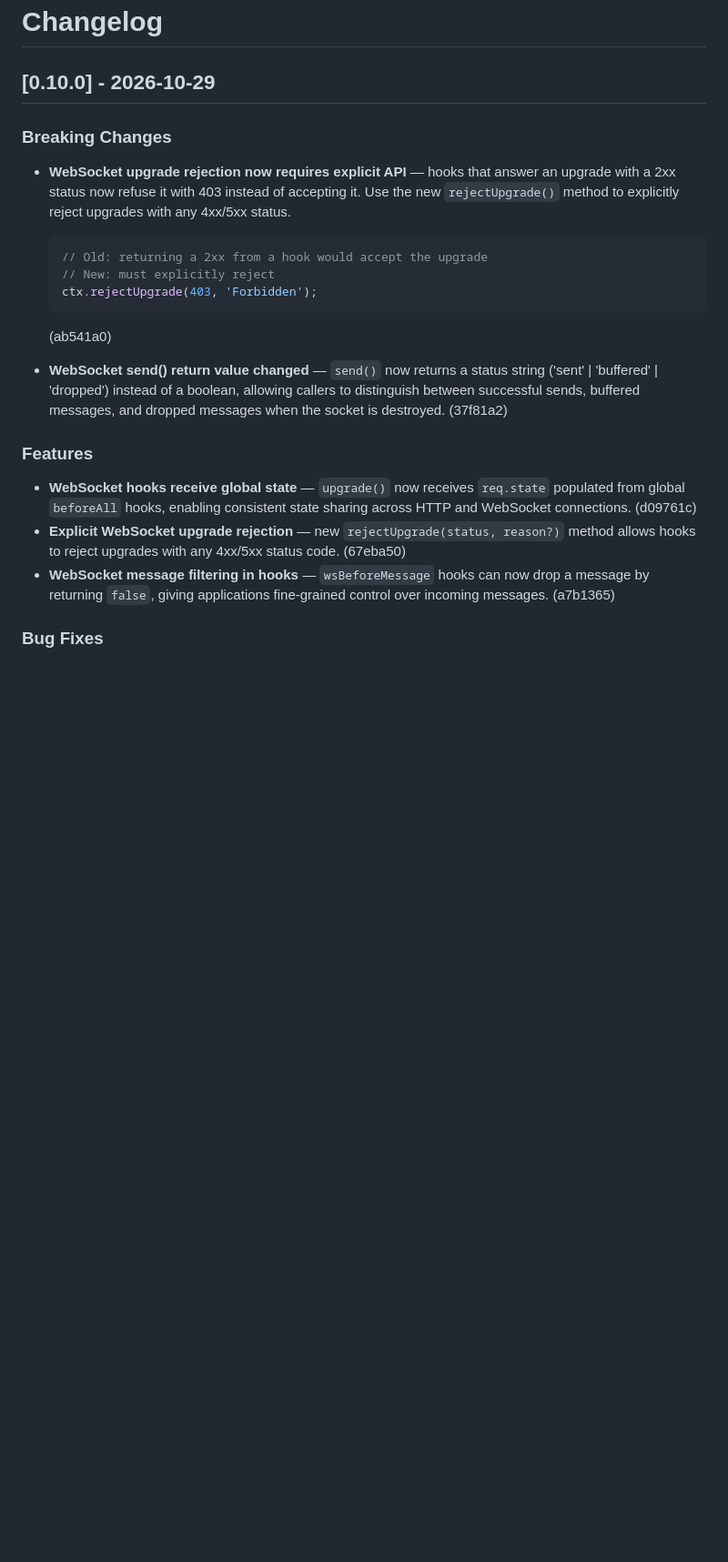
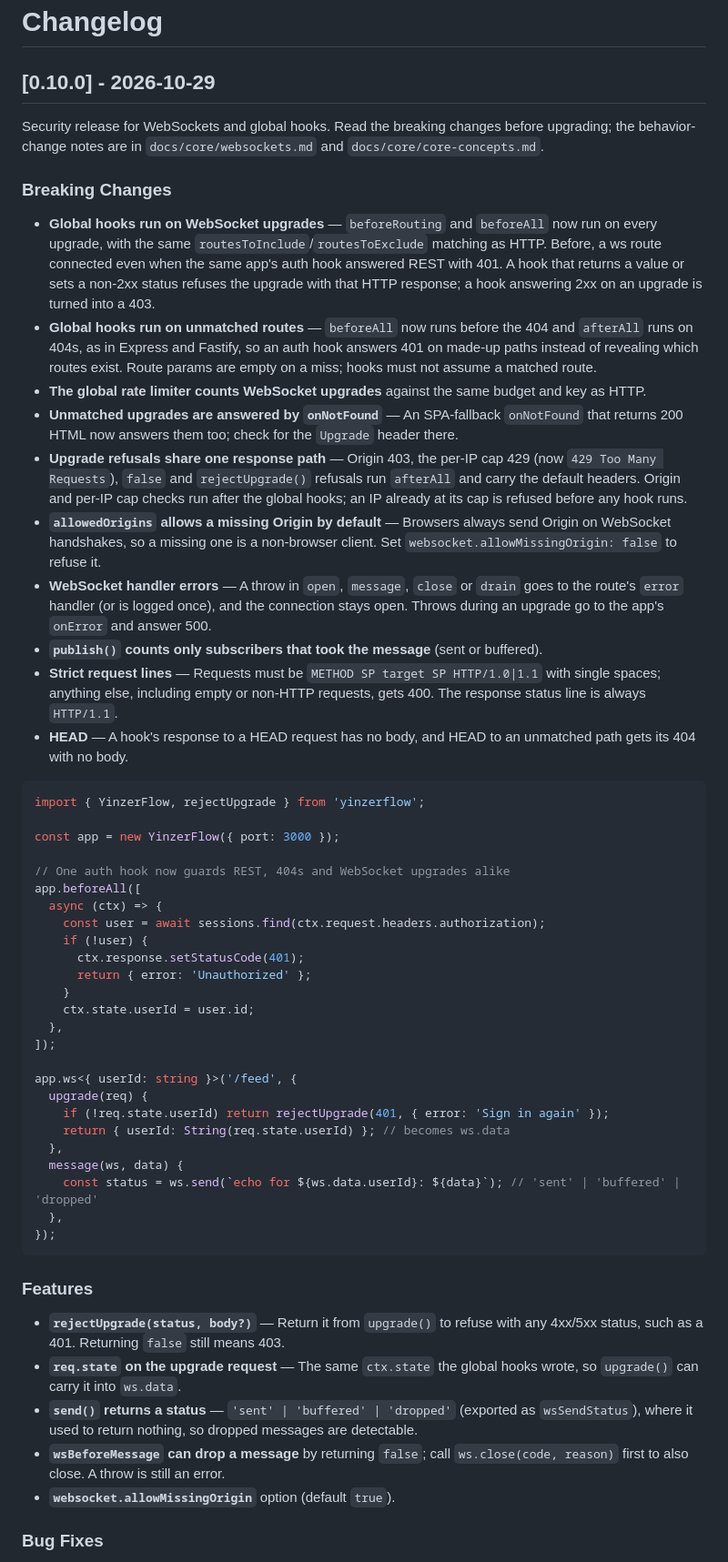
Before and after one commit to yinzers/YinzerFlow, a Markdown page: CHANGELOG.md, the part around one of its changes. Shown at 91% size. Drawn GitHub-style; blank space fills up the shorter version.

Commit message:
📝 docs(changelog): rewrite the 0.10.0 entry to match what shipped
The AI draft invented a ctx.rejectUpgrade() method (it's an exported
helper returned from upgrade()), said send() used to return a boolean
(it returned nothing), and filed the headline breaking changes (hooks on
upgrades and 404s, limiter on upgrades, missing-Origin default) under bug
fixes. The yinzerflow@0.10.0 tarball keeps the draft until the next release.

Co-Authored-By: Claude Opus 5.5 <noreply@anthropic.com>

````diff
--- a/CHANGELOG.md
+++ b/CHANGELOG.md
@@ -2,23 +2,56 @@
 
 ## [0.10.0] - 2026-10-29
 
+Security release for WebSockets and global hooks. Read the breaking changes before upgrading; the behavior-change notes are in `docs/core/websockets.md` and `docs/core/core-concepts.md`.
+
 ### Breaking Changes
 
-- **WebSocket upgrade rejection now requires explicit API** — hooks that answer an upgrade with a 2xx status now refuse it with 403 instead of accepting it. Use the new `rejectUpgrade()` method to explicitly reject upgrades with any 4xx/5xx status.
-  ```javascript
-  // Old: returning a 2xx from a hook would accept the upgrade
-  // New: must explicitly reject
-  ctx.rejectUpgrade(403, 'Forbidden');
-  ```
-  (ab541a0)
+- **Global hooks run on WebSocket upgrades** — `beforeRouting` and `beforeAll` now run on every upgrade, with the same `routesToInclude`/`routesToExclude` matching as HTTP. Before, a ws route connected even when the same app's auth hook answered REST with 401. A hook that returns a value or sets a non-2xx status refuses the upgrade with that HTTP response; a hook answering 2xx on an upgrade is turned into a 403.
+- **Global hooks run on unmatched routes** — `beforeAll` now runs before the 404 and `afterAll` runs on 404s, as in Express and Fastify, so an auth hook answers 401 on made-up paths instead of revealing which routes exist. Route params are empty on a miss; hooks must not assume a matched route.
+- **The global rate limiter counts WebSocket upgrades** against the same budget and key as HTTP.
+- **Unmatched upgrades are answered by `onNotFound`** — An SPA-fallback `onNotFound` that returns 200 HTML now answers them too; check for the `Upgrade` header there.
+- **Upgrade refusals share one response path** — Origin 403, the per-IP cap 429 (now `429 Too Many Requests`), `false` and `rejectUpgrade()` refusals run `afterAll` and carry the default headers. Origin and per-IP cap checks run after the global hooks; an IP already at its cap is refused before any hook runs.
+- **`allowedOrigins` allows a missing Origin by default** — Browsers always send Origin on WebSocket handshakes, so a missing one is a non-browser client. Set `websocket.allowMissingOrigin: false` to refuse it.
+- **WebSocket handler errors** — A throw in `open`, `message`, `close` or `drain` goes to the route's `error` handler (or is logged once), and the connection stays open. Throws during an upgrade go to the app's `onError` and answer 500.
+- **`publish()` counts only subscribers that took the message** (sent or buffered).
+- **Strict request lines** — Requests must be `METHOD SP target SP HTTP/1.0|1.1` with single spaces; anything else, including empty or non-HTTP requests, gets 400. The response status line is always `HTTP/1.1`.
+- **HEAD** — A hook's response to a HEAD request has no body, and HEAD to an unmatched path gets its 404 with no body.
 
-- **WebSocket send() return value changed** — `send()` now returns a status string ('sent' | 'buffered' | 'dropped') instead of a boolean, allowing callers to distinguish between successful sends, buffered messages, and dropped messages when the socket is destroyed. (37f81a2)
+```typescript
+import { YinzerFlow, rejectUpgrade } from 'yinzerflow';
+
+const app = new YinzerFlow({ port: 3000 });
+
+// One auth hook now guards REST, 404s and WebSocket upgrades alike
+app.beforeAll([
+  async (ctx) => {
+    const user = await sessions.find(ctx.request.headers.authorization);
+    if (!user) {
+      ctx.response.setStatusCode(401);
+      return { error: 'Unauthorized' };
+    }
+    ctx.state.userId = user.id;
+  },
+]);
+
+app.ws<{ userId: string }>('/feed', {
+  upgrade(req) {
+    if (!req.state.userId) return rejectUpgrade(401, { error: 'Sign in again' });
+    return { userId: String(req.state.userId) }; // becomes ws.data
+  },
+  message(ws, data) {
+    const status = ws.send(`echo for ${ws.data.userId}: ${data}`); // 'sent' | 'buffered' | 'dropped'
+  },
+});
+```
 
 ### Features
 
-- **WebSocket hooks receive global state** — `upgrade()` now receives `req.state` populated from global `beforeAll` hooks, enabling consistent state sharing across HTTP and WebSocket connections. (d09761c)
-- **Explicit WebSocket upgrade rejection** — new `rejectUpgrade(status, reason?)` method allows hooks to reject upgrades with any 4xx/5xx status code. (67eba50)
-- **WebSocket message filtering in hooks** — `wsBeforeMessage` hooks can now drop a message by returning `false`, giving applications fine-grained control over incoming messages. (a7b1365)
+- **`rejectUpgrade(status, body?)`** — Return it from `upgrade()` to refuse with any 4xx/5xx status, such as a 401. Returning `false` still means 403.
+- **`req.state` on the upgrade request** — The same `ctx.state` the global hooks wrote, so `upgrade()` can carry it into `ws.data`.
+- **`send()` returns a status** — `'sent' | 'buffered' | 'dropped'` (exported as `wsSendStatus`), where it used to return nothing, so dropped messages are detectable.
+- **`wsBeforeMessage` can drop a message** by returning `false`; call `ws.close(code, reason)` first to also close. A throw is still an error.
+- **`websocket.allowMissingOrigin`** option (default `true`).
 
 ### Bug Fixes
 
````
Also changed, not shown: other parts of CHANGELOG.md (+12 -15 lines).
